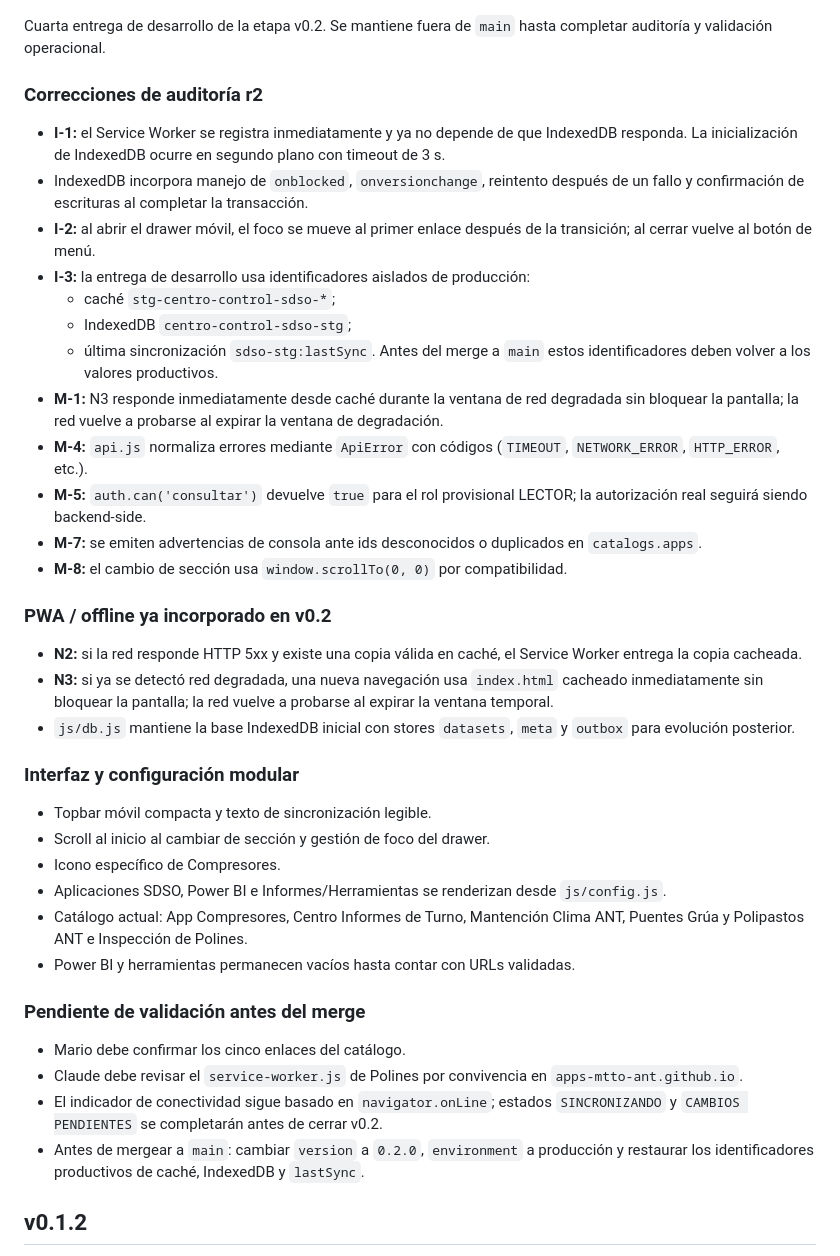
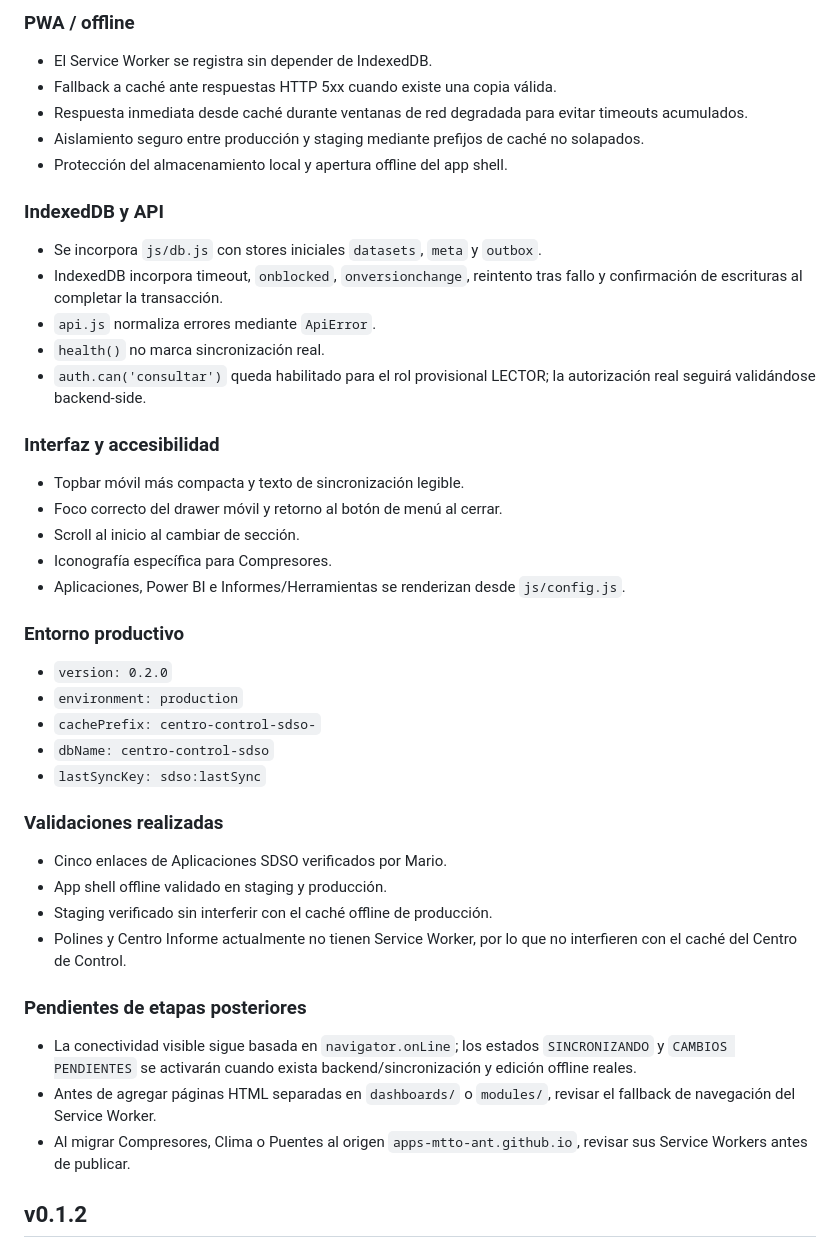
Before and after one commit to apps-mtto-ant/centro-control-sdso-stg, a Markdown page: CHANGELOG.md, the part around one of its changes. Rendered like a GitHub page.

Commit message:
AUTH12: sync CHANGELOG.md after rc6 audit fixes

```diff
--- a/CHANGELOG.md
+++ b/CHANGELOG.md
@@ -11,40 +55,42 @@
 
+### PWA / offline
+- El Service Worker se registra sin depender de IndexedDB.
+- Fallback a caché ante respuestas HTTP 5xx cuando existe una copia válida.
+- Respuesta inmediata desde caché durante ventanas de red degradada para evitar timeouts acumulados.
+- Aislamiento seguro entre producción y staging mediante prefijos de caché no solapados.
+- Protección del almacenamiento local y apertura offline del app shell.
 
-Cuarta entrega de desarrollo de la etapa v0.2. Se mantiene fuera de `main` hasta completar auditoría y validación operacional.
+### IndexedDB y API
+- Se incorpora `js/db.js` con stores iniciales `datasets`, `meta` y `outbox`.
+- IndexedDB incorpora timeout, `onblocked`, `onversionchange`, reintento tras fallo y confirmación de escrituras al completar la transacción.
+- `api.js` normaliza errores mediante `ApiError`.
+- `health()` no marca sincronización real.
+- `auth.can('consultar')` queda habilitado para el rol provisional LECTOR; la autorización real seguirá validándose backend-side.
 
-### Correcciones de auditoría r2
-- **I-1:** el Service Worker se registra inmediatamente y ya no depende de que IndexedDB responda. La inicialización de IndexedDB ocurre en segundo plano con timeout de 3 s.
-- IndexedDB incorpora manejo de `onblocked`, `onversionchange`, reintento después de un fallo y confirmación de escrituras al completar la transacción.
-- **I-2:** al abrir el drawer móvil, el foco se mueve al primer enlace después de la transición; al cerrar vuelve al botón de menú.
-- **I-3:** la entrega de desarrollo usa identificadores aislados de producción:
-  - caché `stg-centro-control-sdso-*`;
-  - IndexedDB `centro-control-sdso-stg`;
-  - última sincronización `sdso-stg:lastSync`.
-  Antes del merge a `main` estos identificadores deben volver a los valores productivos.
-- **M-1:** N3 responde inmediatamente desde caché durante la ventana de red degradada sin bloquear la pantalla; la red vuelve a probarse al expirar la ventana de degradación.
-- **M-4:** `api.js` normaliza errores mediante `ApiError` con códigos (`TIMEOUT`, `NETWORK_ERROR`, `HTTP_ERROR`, etc.).
-- **M-5:** `auth.can('consultar')` devuelve `true` para el rol provisional LECTOR; la autorización real seguirá siendo backend-side.
-- **M-7:** se emiten advertencias de consola ante ids desconocidos o duplicados en `catalogs.apps`.
-- **M-8:** el cambio de sección usa `window.scrollTo(0, 0)` por compatibilidad.
+### Interfaz y accesibilidad
+- Topbar móvil más compacta y texto de sincronización legible.
+- Foco correcto del drawer móvil y retorno al botón de menú al cerrar.
+- Scroll al inicio al cambiar de sección.
+- Iconografía específica para Compresores.
+- Aplicaciones, Power BI e Informes/Herramientas se renderizan desde `js/config.js`.
 
-### PWA / offline ya incorporado en v0.2
-- **N2:** si la red responde HTTP 5xx y existe una copia válida en caché, el Service Worker entrega la copia cacheada.
-- **N3:** si ya se detectó red degradada, una nueva navegación usa `index.html` cacheado inmediatamente sin bloquear la pantalla; la red vuelve a probarse al expirar la ventana temporal.
-- `js/db.js` mantiene la base IndexedDB inicial con stores `datasets`, `meta` y `outbox` para evolución posterior.
+### Entorno productivo
+- `version: 0.2.0`
+- `environment: production`
+- `cachePrefix: centro-control-sdso-`
+- `dbName: centro-control-sdso`
+- `lastSyncKey: sdso:lastSync`
 
-### Interfaz y configuración modular
-- Topbar móvil compacta y texto de sincronización legible.
-- Scroll al inicio al cambiar de sección y gestión de foco del drawer.
-- Icono específico de Compresores.
-- Aplicaciones SDSO, Power BI e Informes/Herramientas se renderizan desde `js/config.js`.
-- Catálogo actual: App Compresores, Centro Informes de Turno, Mantención Clima ANT, Puentes Grúa y Polipastos ANT e Inspección de Polines.
-- Power BI y herramientas permanecen vacíos hasta contar con URLs validadas.
+### Validaciones realizadas
+- Cinco enlaces de Aplicaciones SDSO verificados por Mario.
+- App shell offline validado en staging y producción.
+- Staging verificado sin interferir con el caché offline de producción.
+- Polines y Centro Informe actualmente no tienen Service Worker, por lo que no interfieren con el caché del Centro de Control.
 
-### Pendiente de validación antes del merge
-- Mario debe confirmar los cinco enlaces del catálogo.
-- Claude debe revisar el `service-worker.js` de Polines por convivencia en `apps-mtto-ant.github.io`.
-- El indicador de conectividad sigue basado en `navigator.onLine`; estados `SINCRONIZANDO` y `CAMBIOS PENDIENTES` se completarán antes de cerrar v0.2.
-- Antes de mergear a `main`: cambiar `version` a `0.2.0`, `environment` a producción y restaurar los identificadores productivos de caché, IndexedDB y `lastSync`.
+### Pendientes de etapas posteriores
+- La conectividad visible sigue basada en `navigator.onLine`; los estados `SINCRONIZANDO` y `CAMBIOS PENDIENTES` se activarán cuando exista backend/sincronización y edición offline reales.
+- Antes de agregar páginas HTML separadas en `dashboards/` o `modules/`, revisar el fallback de navegación del Service Worker.
+- Al migrar Compresores, Clima o Puentes al origen `apps-mtto-ant.github.io`, revisar sus Service Workers antes de publicar.
 
 ## v0.1.2
 
```
Also changed, not shown: other parts of CHANGELOG.md (+50 -6 lines).
